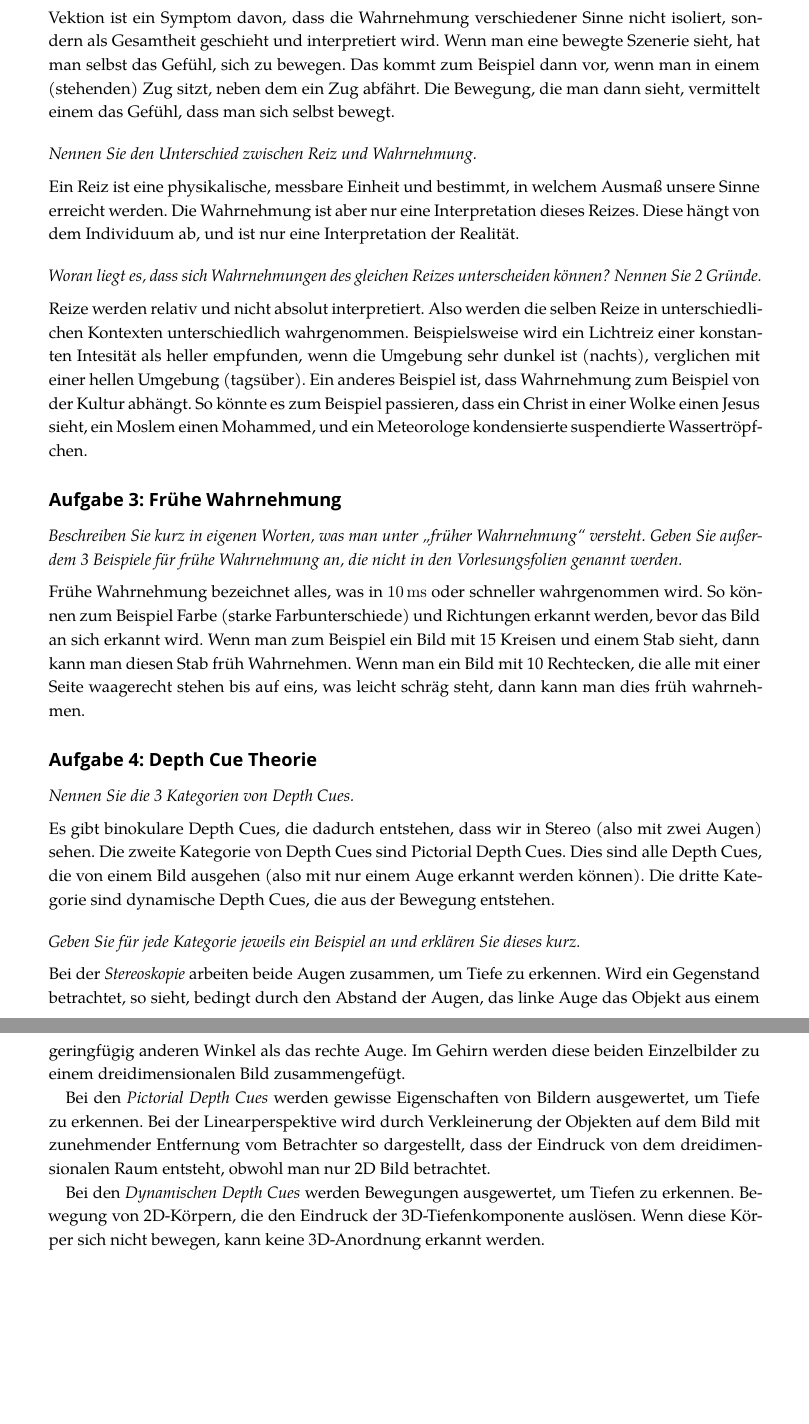
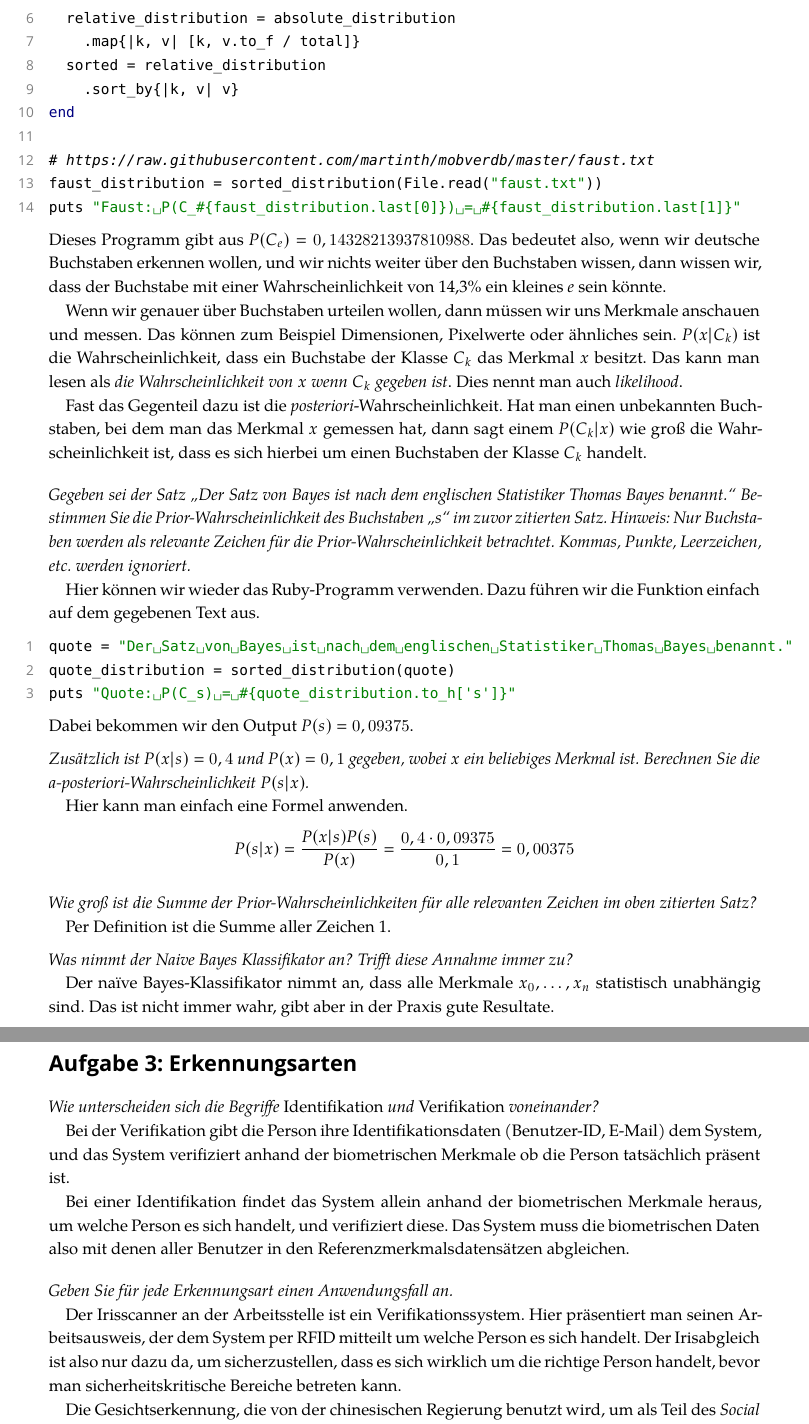
Before and after one commit to xfbs/vc, a LaTeX problem sheet (exercises/solution03.tex): two parts of pages 2 and 3 of 3, joined at a grey line, cut at the place of the change, the shorter picture padded with empty space. Compiled offline with XeLaTeX; a missing font is replaced by an installed copy or a similar font.

Commit message:
updates solution

```diff
--- a/exercises/solution03.tex
+++ b/exercises/solution03.tex
@@ -31,6 +31,7 @@
 \usepackage{listings}
 \lstset{
   basicstyle=\ttfamily,
+  numberstyle=\sffamily\footnotesize\color{gray},
   %escapeinside=||,
   keywordstyle=\color{blue!50!black},
   stringstyle=\color{green!50!black}}
@@ -48,8 +49,8 @@
 ]{hyperref}
 
 \subject{Visual Computing}
-\title{Übungsblatt 2}
-\subtitle{Lösung}
+\title{Objekterkennung und Bayes}
+\subtitle{Übungsblatt 3}
 \author{Patrick Elsen, Dmytro Klepatskyi,\\Costa Weiland, Nana Atchoukeu Chris-Mozart}
 \date{Wintersemester 2018-2019}
 \publishers{Technische Universität Darmstadt}
@@ -75 +71,0 @@ Beim Schießsport wendet man ebenso das 3-Stufenmodell an. Man zielt mit seiner
-Vektion ist ein Symptom davon, dass die Wahrnehmung verschiedener Sinne nicht isoliert, sondern als Gesamtheit geschieht und interpretiert wird. Wenn man eine bewegte Szenerie sieht, hat man selbst das Gefühl, sich zu bewegen. Das kommt zum Beispiel dann vor, wenn man in einem (stehenden) Zug sitzt, neben dem ein Zug abfährt. Die Bewegung, die man dann sieht, vermittelt einem das Gefühl, dass man sich selbst bewegt.
@@ -75,0 +77 @@ Vektion ist ein Symptom davon, dass die Wahrnehmung verschiedener Sinne nicht is
+\begin{lstlisting}[language=ruby,numbers=left]
@@ -76,31 +83,61 @@ Vektion ist ein Symptom davon, dass die Wahrnehmung verschiedener Sinne nicht is
+  relative_distribution = absolute_distribution
+    .map{|k, v| [k, v.to_f / total]}
+  sorted = relative_distribution
+    .sort_by{|k, v| v}
+end
+
+# https://raw.githubusercontent.com/martinth/mobverdb/master/faust.txt
+faust_distribution = sorted_distribution(File.read("faust.txt"))
+puts "Faust: P(C_#{faust_distribution.last[0]}) = #{faust_distribution.last[1]}"
+\end{lstlisting}
+Dieses Programm gibt aus $P(C_e) = 0,14328213937810988$. Das bedeutet also, wenn wir deutsche Buchstaben erkennen wollen, und wir nichts weiter über den Buchstaben wissen, dann wissen wir, dass der Buchstabe mit einer Wahrscheinlichkeit von 14,3\% ein kleines \emph{e} sein könnte.
+
+Wenn wir genauer über Buchstaben urteilen wollen, dann müssen wir uns Merkmale anschauen und messen. Das können zum Beispiel Dimensionen, Pixelwerte oder ähnliches sein. $P(x|C_k)$ ist die Wahrscheinlichkeit, dass ein Buchstabe der Klasse $C_k$ das Merkmal $x$ besitzt. Das kann man lesen als \emph{die Wahrscheinlichkeit von $x$ wenn $C_k$ gegeben ist}. Dies nennt man auch \emph{likelihood}.
+
+Fast das Gegenteil dazu ist die \emph{posteriori}-Wahrscheinlichkeit. Hat man einen unbekannten Buchstaben, bei dem man das Merkmal $x$ gemessen hat, dann sagt einem $P(C_k|x)$ wie groß die Wahrscheinlichkeit ist, dass es sich hierbei um einen Buchstaben der Klasse $C_k$ handelt.
 
 \bigskip\noindent
-\emph{Nennen Sie den Unterschied zwischen Reiz und Wahrnehmung.}
-\par\medskip\noindent
-Ein Reiz ist eine physikalische, messbare Einheit und bestimmt, in welchem Ausmaß unsere Sinne erreicht werden. Die Wahrnehmung ist aber nur eine Interpretation dieses Reizes. Diese hängt von dem Individuum ab, und ist nur eine Interpretation der Realität.
+\emph{Gegeben sei der Satz \enquote{Der Satz von Bayes ist nach dem englischen Statistiker Thomas Bayes benannt.} Bestimmen Sie die Prior-Wahrscheinlichkeit des Buchstaben \enquote{s} im zuvor zitierten Satz. Hinweis: Nur Buchstaben werden als relevante Zeichen für die Prior-Wahrscheinlichkeit betrachtet. Kommas, Punkte, Leerzeichen, etc. werden ignoriert.}
+
+Hier können wir wieder das Ruby-Programm verwenden. Dazu führen wir die Funktion einfach auf dem gegebenen Text aus.
+\begin{lstlisting}[language=ruby,numbers=left]
+quote = "Der Satz von Bayes ist nach dem englischen Statistiker Thomas Bayes benannt."
+quote_distribution = sorted_distribution(quote)
+puts "Quote: P(C_s) = #{quote_distribution.to_h['s']}"
+\end{lstlisting}
+Dabei bekommen wir den Output $P(s) = 0,09375$.
+
+\medskip\noindent
+\emph{Zusätzlich ist $P(x|s) = 0,4$ und $P(x) = 0,1$ gegeben, wobei $x$ ein beliebiges Merkmal ist. Berechnen Sie die a-posteriori-Wahrscheinlichkeit $P(s|x)$.}
+
+Hier kann man einfach eine Formel anwenden.
+\begin{equation*}
+P(s|x) = \frac{P(x|s)P(s)}{P(x)} = \frac{0,4 \cdot 0,09375}{0,1} = 0,00375
+\end{equation*}
+
+\medskip\noindent
+\emph{Wie groß ist die Summe der Prior-Wahrscheinlichkeiten für alle relevanten Zeichen im oben zitierten Satz?}
+
+Per Definition ist die Summe aller Zeichen 1.
+
+\medskip\noindent
+\emph{Was nimmt der Naive Bayes Klassifikator an? Trifft diese Annahme immer zu?}
+
+Der naïve Bayes-Klassifikator nimmt an, dass alle Merkmale $x_0, \dots, x_n$ statistisch unabhängig sind. Das ist nicht immer wahr, gibt aber in der Praxis gute Resultate.
+
+\section*{Aufgabe 3: Erkennungsarten}
+
+\emph{Wie unterscheiden sich die Begriffe \emph{Identifikation} und \emph{Verifikation} voneinander?}
+
+Bei der Verifikation gibt die Person ihre Identifikationsdaten (Benutzer-ID, E-Mail) dem System, und das System verifiziert anhand der biometrischen Merkmale ob die Person tatsächlich präsent ist.
+
+Bei einer Identifikation findet das System allein anhand der biometrischen Merkmale heraus, um welche Person es sich handelt, und verifiziert diese. Das System muss die biometrischen Daten also mit denen aller Benutzer in den Referenzmerkmalsdatensätzen abgleichen.
 
 \bigskip\noindent
-\emph{Woran liegt es, dass sich Wahrnehmungen des gleichen Reizes unterscheiden können? Nennen Sie 2 Gründe.}
-\par\medskip\noindent
-Reize werden relativ und nicht absolut interpretiert. Also werden die selben Reize in unterschiedlichen Kontexten unterschiedlich wahrgenommen. Beispielsweise wird ein Lichtreiz einer konstanten Intesität als heller empfunden, wenn die Umgebung sehr dunkel ist (nachts), verglichen mit einer hellen Umgebung (tagsüber). Ein anderes Beispiel ist, dass Wahrnehmung zum Beispiel von der Kultur abhängt. So könnte es zum Beispiel passieren, dass ein Christ in einer Wolke einen Jesus sieht, ein Moslem einen Mohammed, und ein Meteorologe kondensierte suspendierte Wassertröpfchen.
+\emph{Geben Sie für jede Erkennungsart einen Anwendungsfall an.}
 
-\subsection*{Aufgabe 3: Frühe Wahrnehmung}
-\emph{Beschreiben Sie kurz in eigenen Worten, was man unter „früher Wahrnehmung“ versteht. Geben Sie außerdem 3 Beispiele für frühe Wahrnehmung an, die nicht in den Vorlesungsfolien genannt werden.}
-\par\medskip\noindent
-Frühe Wahrnehmung bezeichnet alles, was in \SI{10}{\milli\second} oder schneller wahrgenommen wird. So können zum Beispiel Farbe (starke Farbunterschiede) und Richtungen erkannt werden, bevor das Bild an sich erkannt wird. Wenn man zum Beispiel ein Bild mit 15 Kreisen und einem Stab sieht, dann kann man diesen Stab früh Wahrnehmen. Wenn man ein Bild mit 10 Rechtecken, die alle mit einer Seite waagerecht stehen bis auf eins, was leicht schräg steht, dann kann man dies früh wahrnehmen.
+Der Irisscanner an der Arbeitsstelle ist ein Verifikationssystem. Hier präsentiert man seinen Arbeitsausweis, der dem System per RFID mitteilt um welche Person es sich handelt. Der Irisabgleich ist also nur dazu da, um sicherzustellen, dass es sich wirklich um die richtige Person handelt, bevor man sicherheitskritische Bereiche betreten kann.
 
-\subsection*{Aufgabe 4: Depth Cue Theorie}
-\emph{Nennen Sie die 3 Kategorien von Depth Cues.}
-\par\medskip\noindent
-Es gibt binokulare Depth Cues, die dadurch entstehen, dass wir in Stereo (also mit zwei Augen) sehen. Die zweite Kategorie von Depth Cues sind Pictorial Depth Cues. Dies sind alle Depth Cues, die von einem Bild ausgehen (also mit nur einem Auge erkannt werden können). Die dritte Kategorie sind dynamische Depth Cues, die aus der Bewegung entstehen.
-
-\bigskip\noindent
-\emph{Geben Sie für jede Kategorie jeweils ein Beispiel an und erklären Sie dieses kurz.}
-\par\medskip\noindent
-Bei der \emph{Stereoskopie} arbeiten beide Augen zusammen, um Tiefe zu erkennen. Wird ein Gegenstand betrachtet, so sieht, bedingt durch den Abstand der Augen, das linke Auge das Objekt aus einem geringfügig anderen Winkel als das rechte Auge. Im Gehirn werden diese beiden Einzelbilder zu einem dreidimensionalen Bild zusammengefügt.
-
-Bei den \emph{Pictorial Depth Cues} werden gewisse Eigenschaften von Bildern ausgewertet, um Tiefe zu erkennen. Bei der Linearperspektive wird durch Verkleinerung der Objekten auf dem Bild mit zunehmender Entfernung vom Betrachter so dargestellt, dass der Eindruck von dem dreidimensionalen Raum entsteht, obwohl man nur 2D Bild betrachtet.
-
-Bei den \emph{Dynamischen Depth Cues} werden Bewegungen ausgewertet, um Tiefen zu erkennen. Bewegung von 2D-Körpern, die den Eindruck der 3D-Tiefenkomponente auslösen. Wenn diese Körper sich nicht bewegen, kann keine 3D-Anordnung erkannt werden.
+Die Gesichtserkennung, die von der chinesischen Regierung benutzt wird, um als Teil des \emph{Social Credit}-Programms die Aktionen der Bürger zu überwachen\footnote{\url{https://www.scmp.com/node/2157883}}, ist ein Beispiel für ein Identifikationssystem. Hierbei werden aufgezeichnete Gesichter in Echtzeit mit einer Genaugkeit von 90\% mit einer 1,2 Milliarden großen Datenbank verglichen, um die Menschen zu identifizieren und negative Aktionen zu bestrafen. Beispielsweise können Punkte abgezogen werden, wenn man bei Rot über die Ampel geht.
 
 \end{document}
```
Also changed, not shown: exercises/solution03.pdf (added), exercises/solution03.tex (28 more changed lines).
